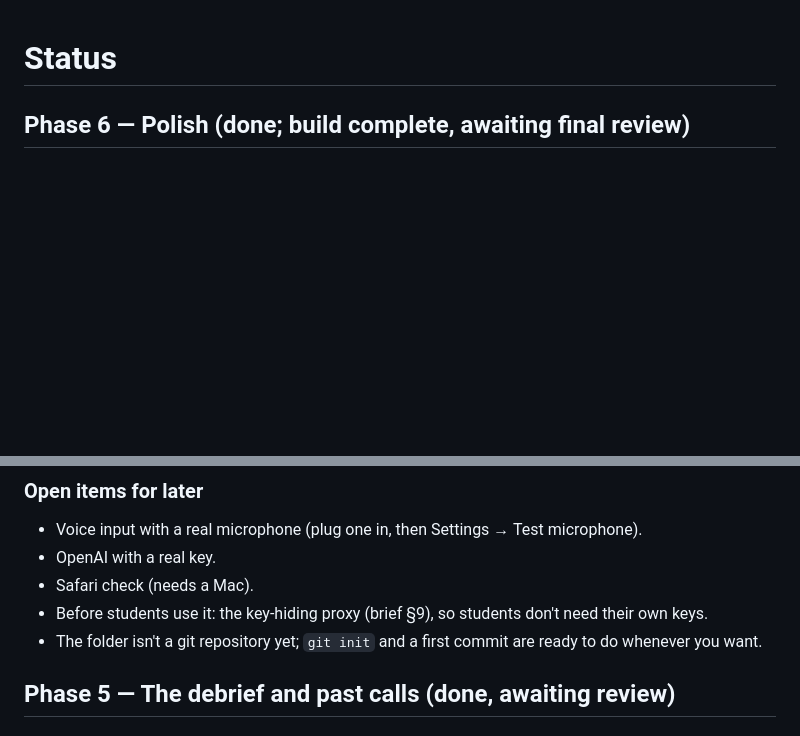
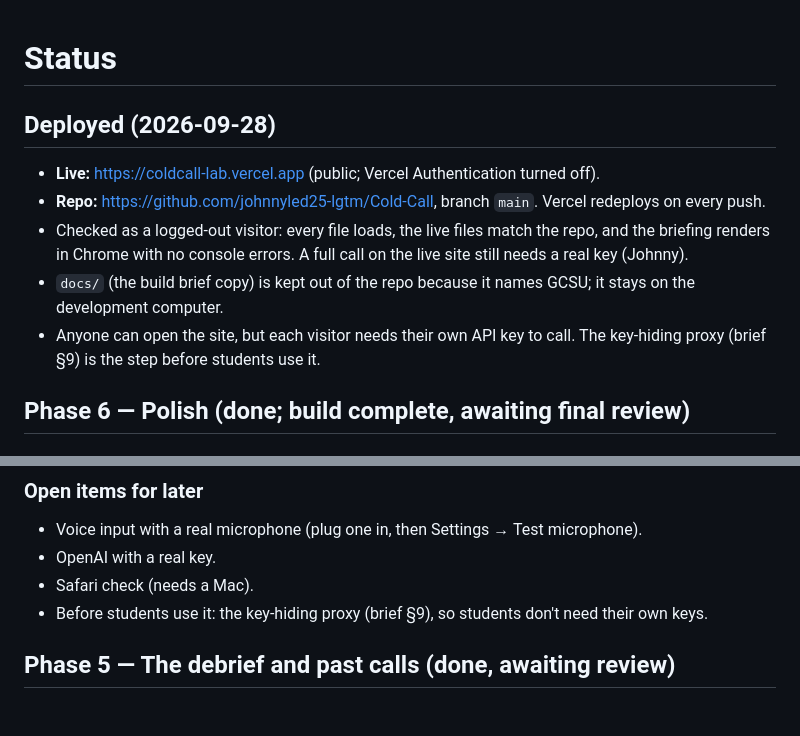
Before and after one commit to johnnyled25-lgtm/Cold-Call, a Markdown page: STATUS.md, 2 parts joined by grey strips. GitHub-like rendering; blank space fills up the shorter version.

```diff
--- a/STATUS.md
+++ b/STATUS.md
@@ -1,4 +1,11 @@
 # Status
+
+## Deployed (2026-09-28)
+- **Live:** https://coldcall-lab.vercel.app (public; Vercel Authentication turned off).
+- **Repo:** https://github.com/johnnyled25-lgtm/Cold-Call, branch `main`. Vercel redeploys on every push.
+- Checked as a logged-out visitor: every file loads, the live files match the repo, and the briefing renders in Chrome with no console errors. A full call on the live site still needs a real key (Johnny).
+- `docs/` (the build brief copy) is kept out of the repo because it names GCSU; it stays on the development computer.
+- Anyone can open the site, but each visitor needs their own API key to call. The key-hiding proxy (brief §9) is the step before students use it.
 
 ## Phase 6 — Polish (done; build complete, awaiting final review)
 
@@ -41,7 +48,6 @@
 - OpenAI with a real key.
 - Safari check (needs a Mac).
 - Before students use it: the key-hiding proxy (brief §9), so students don't need their own keys.
-- The folder isn't a git repository yet; `git init` and a first commit are ready to do whenever you want.
 
 ## Phase 5 — The debrief and past calls (done, awaiting review)
 
```
Also changed, not shown: README.md (+2 -0 lines).
